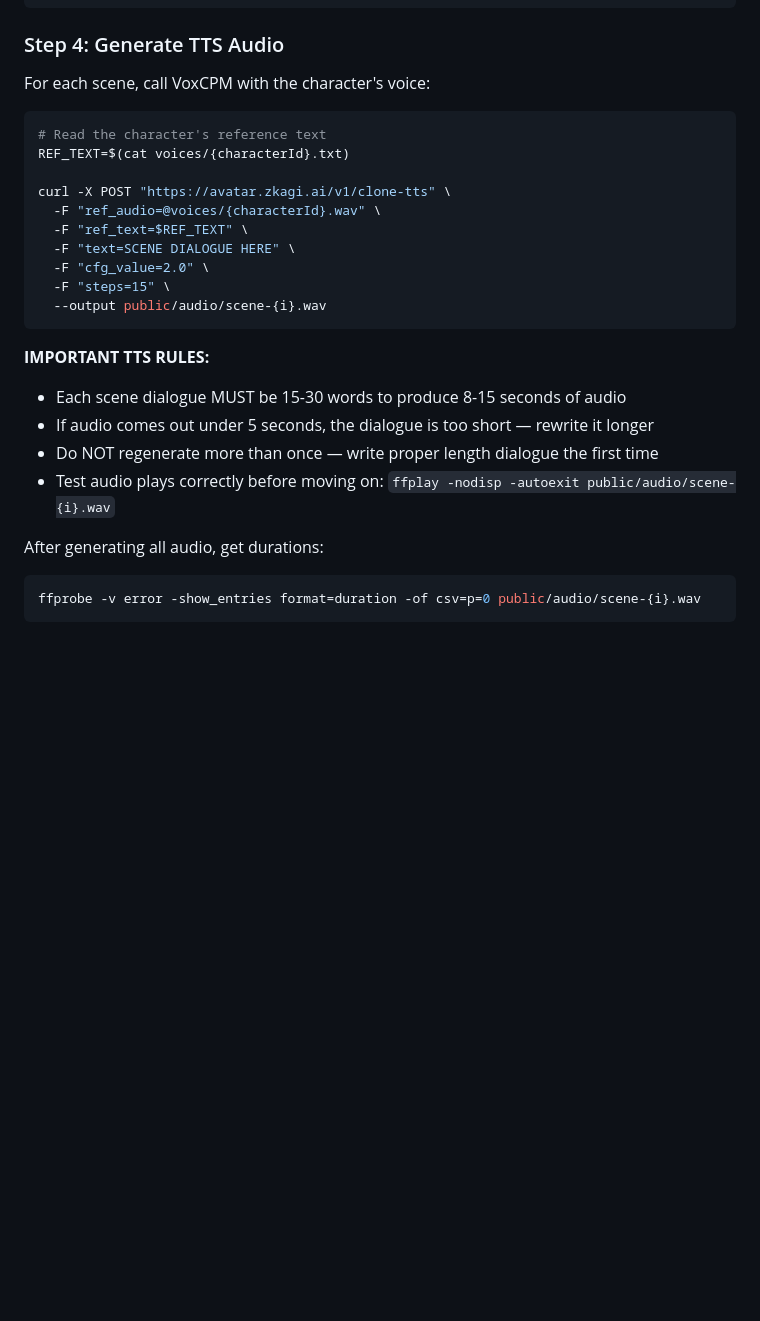
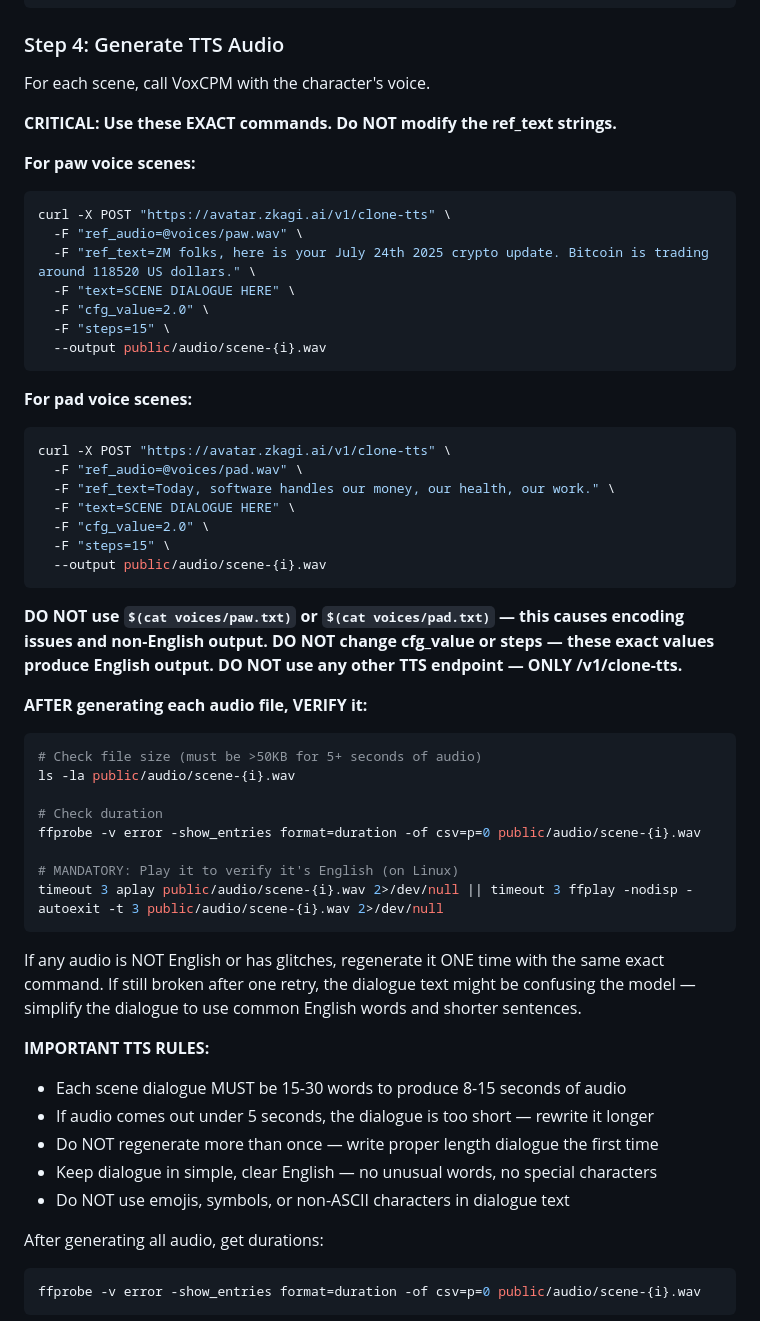
Before and after one commit to ZkAGI/zkagi-video-engine, a Markdown page: .claude/instructions.md, the part around the change. Rendered like a GitHub page; blank space fills up the shorter version.

Commit message:
Hardcode TTS ref_text - fix non-English audio issue

````diff
--- a/.claude/instructions.md
+++ b/.claude/instructions.md
@@ -261,26 +261,56 @@ public/scenes/
 ```
 
 ### Step 4: Generate TTS Audio
-For each scene, call VoxCPM with the character's voice:
+For each scene, call VoxCPM with the character's voice.
 
+**CRITICAL: Use these EXACT commands. Do NOT modify the ref_text strings.**
+
+**For paw voice scenes:**
 ```bash
-# Read the character's reference text
-REF_TEXT=$(cat voices/{characterId}.txt)
-
 curl -X POST "https://avatar.zkagi.ai/v1/clone-tts" \
-  -F "ref_audio=@voices/{characterId}.wav" \
-  -F "ref_text=$REF_TEXT" \
+  -F "ref_audio=@voices/paw.wav" \
+  -F "ref_text=ZM folks, here is your July 24th 2025 crypto update. Bitcoin is trading around 118520 US dollars." \
   -F "text=SCENE DIALOGUE HERE" \
   -F "cfg_value=2.0" \
   -F "steps=15" \
   --output public/audio/scene-{i}.wav
 ```
 
+**For pad voice scenes:**
+```bash
+curl -X POST "https://avatar.zkagi.ai/v1/clone-tts" \
+  -F "ref_audio=@voices/pad.wav" \
+  -F "ref_text=Today, software handles our money, our health, our work." \
+  -F "text=SCENE DIALOGUE HERE" \
+  -F "cfg_value=2.0" \
+  -F "steps=15" \
+  --output public/audio/scene-{i}.wav
+```
+
+**DO NOT use `$(cat voices/paw.txt)` or `$(cat voices/pad.txt)` — this causes encoding issues and non-English output.**
+**DO NOT change cfg_value or steps — these exact values produce English output.**
+**DO NOT use any other TTS endpoint — ONLY /v1/clone-tts.**
+
+**AFTER generating each audio file, VERIFY it:**
+```bash
+# Check file size (must be >50KB for 5+ seconds of audio)
+ls -la public/audio/scene-{i}.wav
+
+# Check duration
+ffprobe -v error -show_entries format=duration -of csv=p=0 public/audio/scene-{i}.wav
+
+# MANDATORY: Play it to verify it's English (on Linux)
+timeout 3 aplay public/audio/scene-{i}.wav 2>/dev/null || timeout 3 ffplay -nodisp -autoexit -t 3 public/audio/scene-{i}.wav 2>/dev/null
+```
+
+If any audio is NOT English or has glitches, regenerate it ONE time with the same exact command. If still broken after one retry, the dialogue text might be confusing the model — simplify the dialogue to use common English words and shorter sentences.
+
 **IMPORTANT TTS RULES:**
 - Each scene dialogue MUST be 15-30 words to produce 8-15 seconds of audio
 - If audio comes out under 5 seconds, the dialogue is too short — rewrite it longer
 - Do NOT regenerate more than once — write proper length dialogue the first time
-- Test audio plays correctly before moving on: `ffplay -nodisp -autoexit public/audio/scene-{i}.wav`
+- Keep dialogue in simple, clear English — no unusual words, no special characters
+- Do NOT use emojis, symbols, or non-ASCII characters in dialogue text
 
 After generating all audio, get durations:
 ```bash
````
